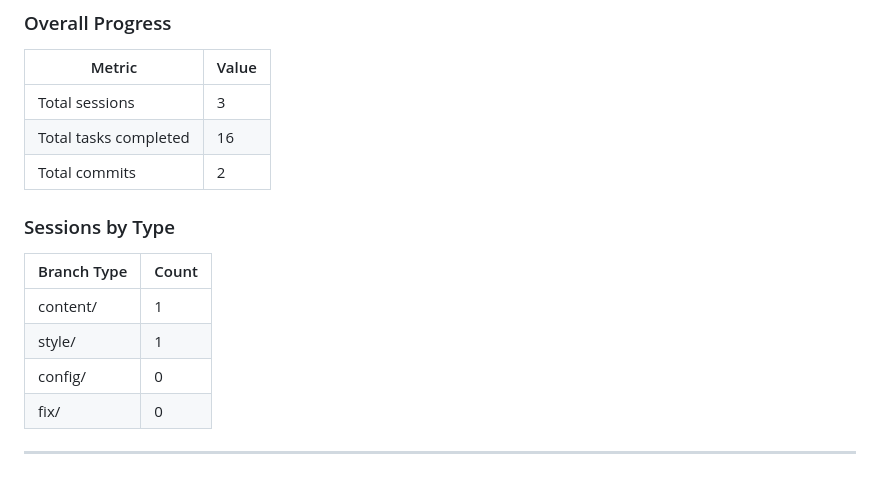
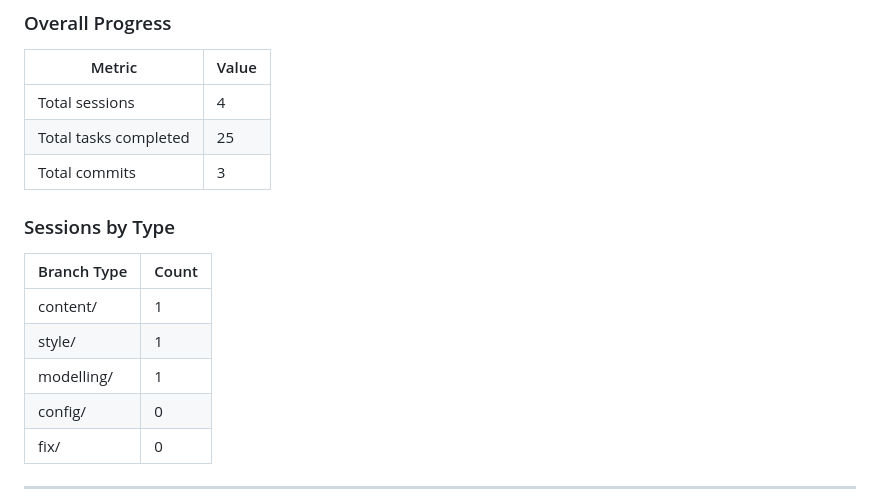
Before and after one commit to choka30/danielhuencho.github.io, a Markdown page: brain/history_log.md, the part around the change. Rendered like a GitHub page.

```diff
--- a/brain/history_log.md
+++ b/brain/history_log.md
@@ -209,9 +209,9 @@ This session was from the previous ML project (Deep Kernel Building Damage Asses
 
 | Metric | Value |
 |--------|-------|
-| Total sessions | 3 |
-| Total tasks completed | 16 |
-| Total commits | 2 |
+| Total sessions | 4 |
+| Total tasks completed | 25 |
+| Total commits | 3 |
 
 ### Sessions by Type
 
@@ -219,6 +219,7 @@ This session was from the previous ML project (Deep Kernel Building Damage Asses
 |-------------|-------|
 | content/ | 1 |
 | style/ | 1 |
+| modelling/ | 1 |
 | config/ | 0 |
 | fix/ | 0 |
 
```
Also changed, not shown: brain/plan.md (+21 -0 lines).
